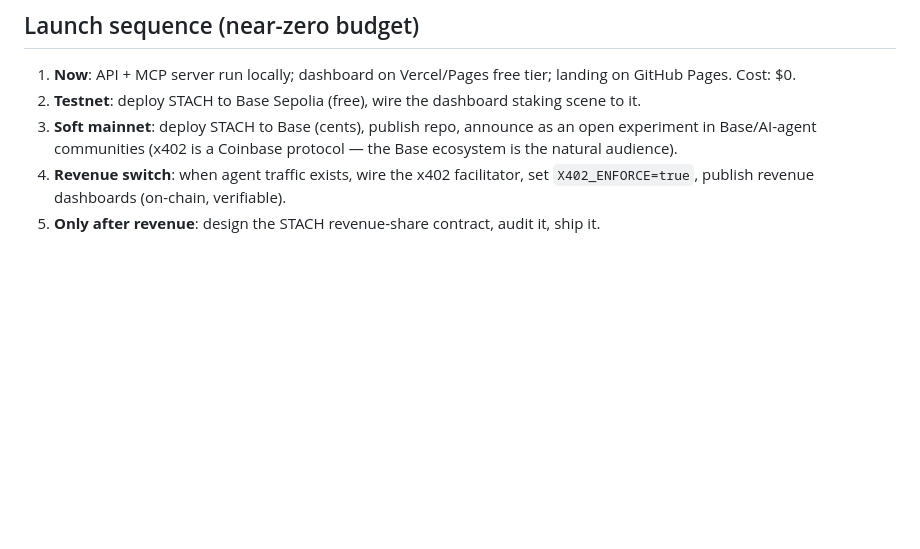
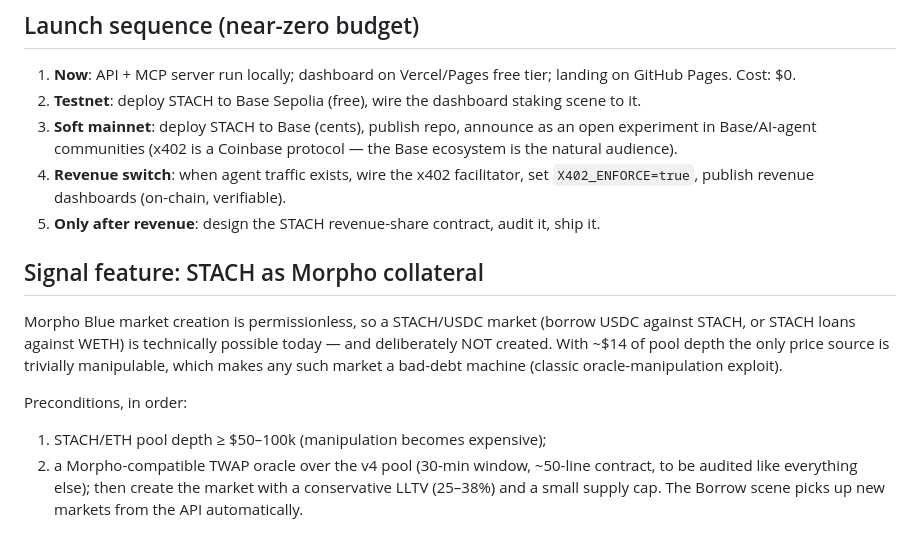
Before and after one commit to Abstract36/StakeChain, a Markdown page: docs/PIVOT-2026.md, the part around the change. Drawn GitHub-style; blank space fills up the shorter version.

Commit message:
Roadmap: STACH-as-collateral Morpho market gated on depth + TWAP oracle
Co-Authored-By: Claude Fable 5 <noreply@anthropic.com>

```diff
--- a/docs/PIVOT-2026.md
+++ b/docs/PIVOT-2026.md
@@ -71,3 +71,19 @@ first impression. Relaunch checklist before flipping public again
    set `X402_ENFORCE=true`, publish revenue dashboards (on-chain, verifiable).
 5. **Only after revenue**: design the STACH revenue-share contract, audit it,
    ship it.
+
+## Signal feature: STACH as Morpho collateral
+
+Morpho Blue market creation is permissionless, so a STACH/USDC market
+(borrow USDC against STACH, or STACH loans against WETH) is technically
+possible today — and deliberately NOT created. With ~$14 of pool depth the
+only price source is trivially manipulable, which makes any such market a
+bad-debt machine (classic oracle-manipulation exploit).
+
+Preconditions, in order:
+1. STACH/ETH pool depth ≥ $50–100k (manipulation becomes expensive);
+2. a Morpho-compatible TWAP oracle over the v4 pool (30-min window,
+   ~50-line contract, to be audited like everything else);
+then create the market with a conservative LLTV (25–38%) and a small
+supply cap. The Borrow scene picks up new markets from the API
+automatically.
```
